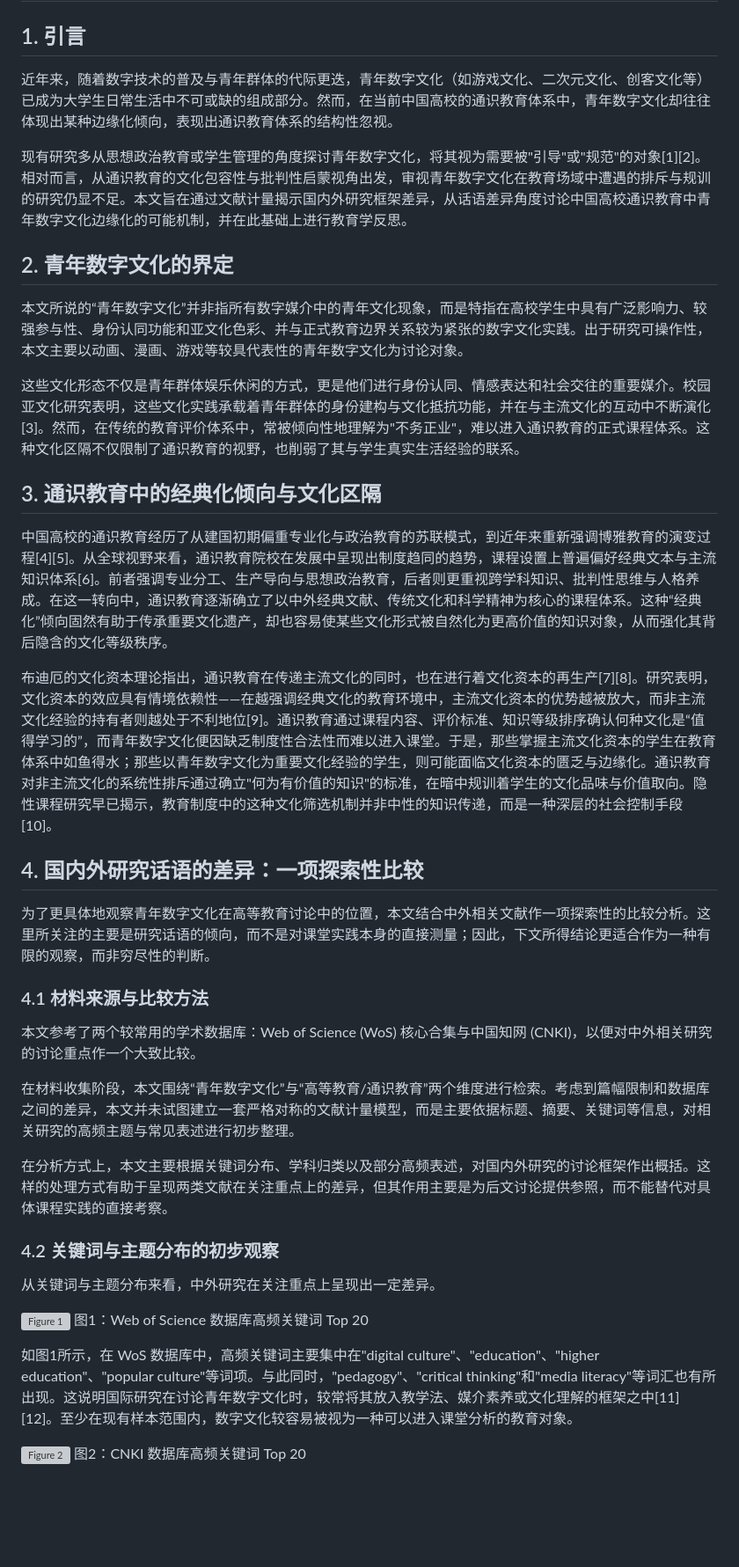
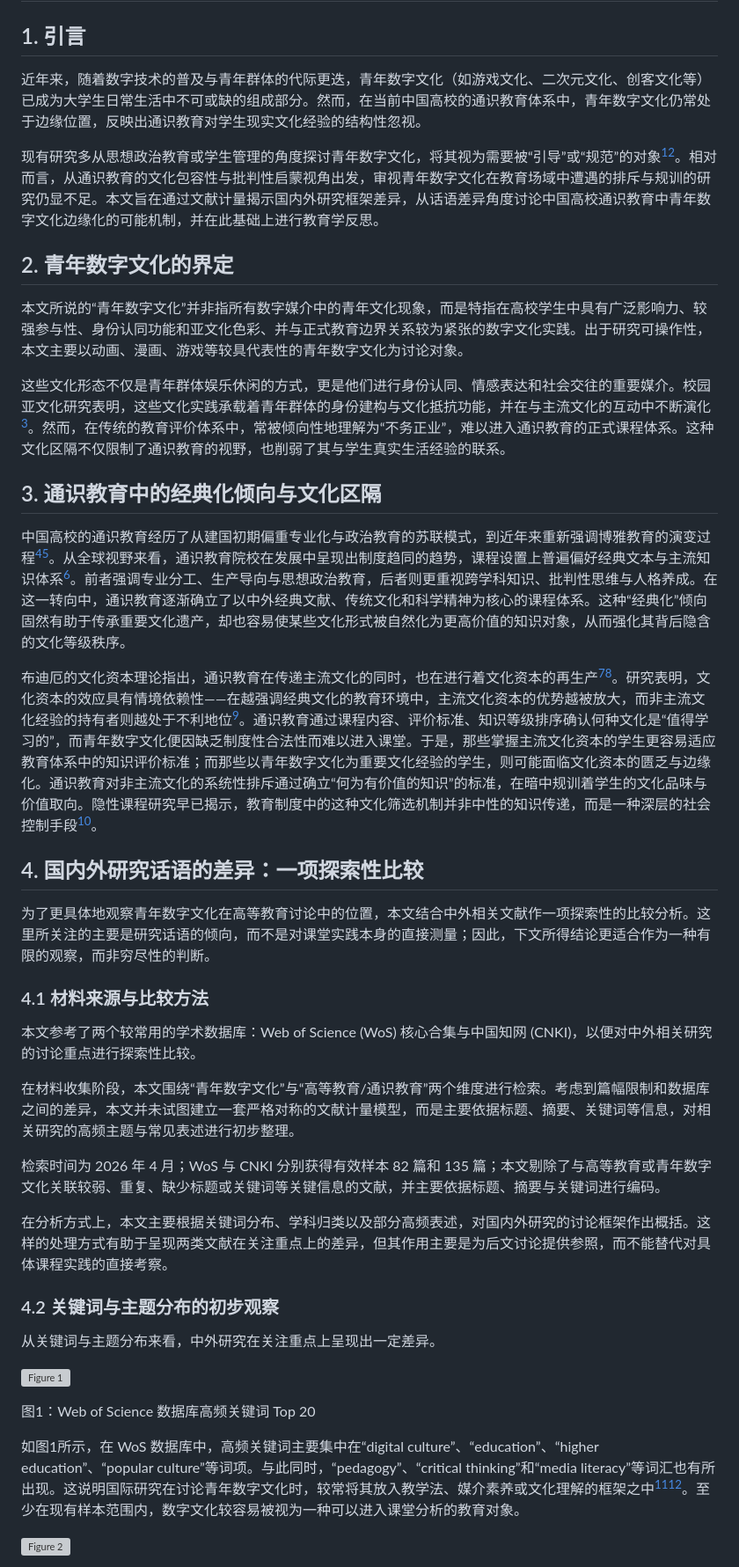
Before and after one commit to jollyxenon/UndergraduateStudy, a Markdown page: GEHA1158/Assignment/paper_final.md, the part around one of its changes. Shown at 88% size. GitHub-like rendering; blank space fills up the shorter version; grey boxes are pictures that could not be loaded.

Commit message:
Inplement Grammar Modify in GEHA1158

```diff
--- a/GEHA1158/Assignment/paper_final.md
+++ b/GEHA1158/Assignment/paper_final.md
@@ -2,21 +2,21 @@
 
 ## 1. 引言
 
-近年来，随着数字技术的普及与青年群体的代际更迭，青年数字文化（如游戏文化、二次元文化、创客文化等）已成为大学生日常生活中不可或缺的组成部分。然而，在当前中国高校的通识教育体系中，青年数字文化却往往体现出某种边缘化倾向，表现出通识教育体系的结构性忽视。
+近年来，随着数字技术的普及与青年群体的代际更迭，青年数字文化（如游戏文化、二次元文化、创客文化等）已成为大学生日常生活中不可或缺的组成部分。然而，在当前中国高校的通识教育体系中，青年数字文化仍常处于边缘位置，反映出通识教育对学生现实文化经验的结构性忽视。
 
-现有研究多从思想政治教育或学生管理的角度探讨青年数字文化，将其视为需要被"引导"或"规范"的对象[1][2]。相对而言，从通识教育的文化包容性与批判性启蒙视角出发，审视青年数字文化在教育场域中遭遇的排斥与规训的研究仍显不足。本文旨在通过文献计量揭示国内外研究框架差异，从话语差异角度讨论中国高校通识教育中青年数字文化边缘化的可能机制，并在此基础上进行教育学反思。
+现有研究多从思想政治教育或学生管理的角度探讨青年数字文化，将其视为需要被“引导”或“规范”的对象[^1][^2]。相对而言，从通识教育的文化包容性与批判性启蒙视角出发，审视青年数字文化在教育场域中遭遇的排斥与规训的研究仍显不足。本文旨在通过文献计量揭示国内外研究框架差异，从话语差异角度讨论中国高校通识教育中青年数字文化边缘化的可能机制，并在此基础上进行教育学反思。
 
 ## 2. 青年数字文化的界定
 
 本文所说的“青年数字文化”并非指所有数字媒介中的青年文化现象，而是特指在高校学生中具有广泛影响力、较强参与性、身份认同功能和亚文化色彩、并与正式教育边界关系较为紧张的数字文化实践。出于研究可操作性，本文主要以动画、漫画、游戏等较具代表性的青年数字文化为讨论对象。
 
-这些文化形态不仅是青年群体娱乐休闲的方式，更是他们进行身份认同、情感表达和社会交往的重要媒介。校园亚文化研究表明，这些文化实践承载着青年群体的身份建构与文化抵抗功能，并在与主流文化的互动中不断演化[3]。然而，在传统的教育评价体系中，常被倾向性地理解为"不务正业"，难以进入通识教育的正式课程体系。这种文化区隔不仅限制了通识教育的视野，也削弱了其与学生真实生活经验的联系。
+这些文化形态不仅是青年群体娱乐休闲的方式，更是他们进行身份认同、情感表达和社会交往的重要媒介。校园亚文化研究表明，这些文化实践承载着青年群体的身份建构与文化抵抗功能，并在与主流文化的互动中不断演化[^3]。然而，在传统的教育评价体系中，常被倾向性地理解为“不务正业”，难以进入通识教育的正式课程体系。这种文化区隔不仅限制了通识教育的视野，也削弱了其与学生真实生活经验的联系。
 
 ## 3. 通识教育中的经典化倾向与文化区隔
 
-中国高校的通识教育经历了从建国初期偏重专业化与政治教育的苏联模式，到近年来重新强调博雅教育的演变过程[4][5]。从全球视野来看，通识教育院校在发展中呈现出制度趋同的趋势，课程设置上普遍偏好经典文本与主流知识体系[6]。前者强调专业分工、生产导向与思想政治教育，后者则更重视跨学科知识、批判性思维与人格养成。在这一转向中，通识教育逐渐确立了以中外经典文献、传统文化和科学精神为核心的课程体系。这种“经典化”倾向固然有助于传承重要文化遗产，却也容易使某些文化形式被自然化为更高价值的知识对象，从而强化其背后隐含的文化等级秩序。
+中国高校的通识教育经历了从建国初期偏重专业化与政治教育的苏联模式，到近年来重新强调博雅教育的演变过程[^4][^5]。从全球视野来看，通识教育院校在发展中呈现出制度趋同的趋势，课程设置上普遍偏好经典文本与主流知识体系[^6]。前者强调专业分工、生产导向与思想政治教育，后者则更重视跨学科知识、批判性思维与人格养成。在这一转向中，通识教育逐渐确立了以中外经典文献、传统文化和科学精神为核心的课程体系。这种“经典化”倾向固然有助于传承重要文化遗产，却也容易使某些文化形式被自然化为更高价值的知识对象，从而强化其背后隐含的文化等级秩序。
 
-布迪厄的文化资本理论指出，通识教育在传递主流文化的同时，也在进行着文化资本的再生产[7][8]。研究表明，文化资本的效应具有情境依赖性——在越强调经典文化的教育环境中，主流文化资本的优势越被放大，而非主流文化经验的持有者则越处于不利地位[9]。通识教育通过课程内容、评价标准、知识等级排序确认何种文化是“值得学习的”，而青年数字文化便因缺乏制度性合法性而难以进入课堂。于是，那些掌握主流文化资本的学生在教育体系中如鱼得水；那些以青年数字文化为重要文化经验的学生，则可能面临文化资本的匮乏与边缘化。通识教育对非主流文化的系统性排斥通过确立"何为有价值的知识"的标准，在暗中规训着学生的文化品味与价值取向。隐性课程研究早已揭示，教育制度中的这种文化筛选机制并非中性的知识传递，而是一种深层的社会控制手段[10]。
+布迪厄的文化资本理论指出，通识教育在传递主流文化的同时，也在进行着文化资本的再生产[^7][^8]。研究表明，文化资本的效应具有情境依赖性——在越强调经典文化的教育环境中，主流文化资本的优势越被放大，而非主流文化经验的持有者则越处于不利地位[^9]。通识教育通过课程内容、评价标准、知识等级排序确认何种文化是“值得学习的”，而青年数字文化便因缺乏制度性合法性而难以进入课堂。于是，那些掌握主流文化资本的学生更容易适应教育体系中的知识评价标准；而那些以青年数字文化为重要文化经验的学生，则可能面临文化资本的匮乏与边缘化。通识教育对非主流文化的系统性排斥通过确立“何为有价值的知识”的标准，在暗中规训着学生的文化品味与价值取向。隐性课程研究早已揭示，教育制度中的这种文化筛选机制并非中性的知识传递，而是一种深层的社会控制手段[^10]。
 
 ## 4. 国内外研究话语的差异：一项探索性比较
 
@@ -24,9 +24,11 @@
 
 ### 4.1 材料来源与比较方法
 
-本文参考了两个较常用的学术数据库：Web of Science (WoS) 核心合集与中国知网 (CNKI)，以便对中外相关研究的讨论重点作一个大致比较。
+本文参考了两个较常用的学术数据库：Web of Science (WoS) 核心合集与中国知网 (CNKI)，以便对中外相关研究的讨论重点进行探索性比较。
 
 在材料收集阶段，本文围绕“青年数字文化”与“高等教育/通识教育”两个维度进行检索。考虑到篇幅限制和数据库之间的差异，本文并未试图建立一套严格对称的文献计量模型，而是主要依据标题、摘要、关键词等信息，对相关研究的高频主题与常见表述进行初步整理。
+
+检索时间为 2026 年 4 月；WoS 与 CNKI 分别获得有效样本 82 篇和 135 篇；本文剔除了与高等教育或青年数字文化关联较弱、重复、缺少标题或关键词等关键信息的文献，并主要依据标题、摘要与关键词进行编码。
 
 在分析方式上，本文主要根据关键词分布、学科归类以及部分高频表述，对国内外研究的讨论框架作出概括。这样的处理方式有助于呈现两类文献在关注重点上的差异，但其作用主要是为后文讨论提供参照，而不能替代对具体课程实践的直接考察。
 
@@ -35,10 +37,12 @@
 从关键词与主题分布来看，中外研究在关注重点上呈现出一定差异。
 
 ![Figure 1](figures\wos_keywords_top20.png)
+
 图1：Web of Science 数据库高频关键词 Top 20
 
-如图1所示，在 WoS 数据库中，高频关键词主要集中在"digital culture"、"education"、"higher education"、"popular culture"等词项。与此同时，"pedagogy"、"critical thinking"和"media literacy"等词汇也有所出现。这说明国际研究在讨论青年数字文化时，较常将其放入教学法、媒介素养或文化理解的框架之中[11][12]。至少在现有样本范围内，数字文化较容易被视为一种可以进入课堂分析的教育对象。
+如图1所示，在 WoS 数据库中，高频关键词主要集中在“digital culture”、“education”、“higher education”、“popular culture”等词项。与此同时，“pedagogy”、“critical thinking”和“media literacy”等词汇也有所出现。这说明国际研究在讨论青年数字文化时，较常将其放入教学法、媒介素养或文化理解的框架之中[^11][^12]。至少在现有样本范围内，数字文化较容易被视为一种可以进入课堂分析的教育对象。
 
 ![Figure 2](figures\cnki_keywords_top20.png)
+
 图2：CNKI 数据库高频关键词 Top 20
 
```
Also changed, not shown: other parts of GEHA1158/Assignment/paper_final.md (+69 -27 lines).
